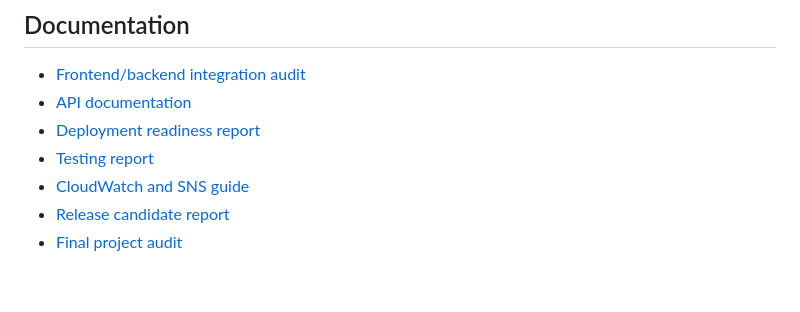
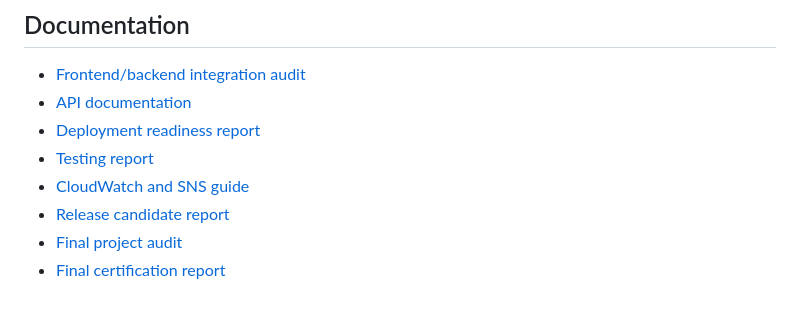
Before and after one commit to Leelapriyanka18/student-portfolio-resume-builder-aws, a Markdown page: README.md, the part around the change. GitHub-like rendering.

Commit message:
Add final certification report

```diff
--- a/README.md
+++ b/README.md
@@ -98,3 +98,4 @@ The repository does not store the RDS password.
 - [CloudWatch and SNS guide](aws/cloudwatch/monitoring.md)
 - [Release candidate report](docs/release-candidate-report.md)
 - [Final project audit](docs/final-project-audit.md)
+- [Final certification report](docs/final-certification-report.md)
```
Also changed, not shown: docs/final-certification-report.md (added, +503 -0 lines).
